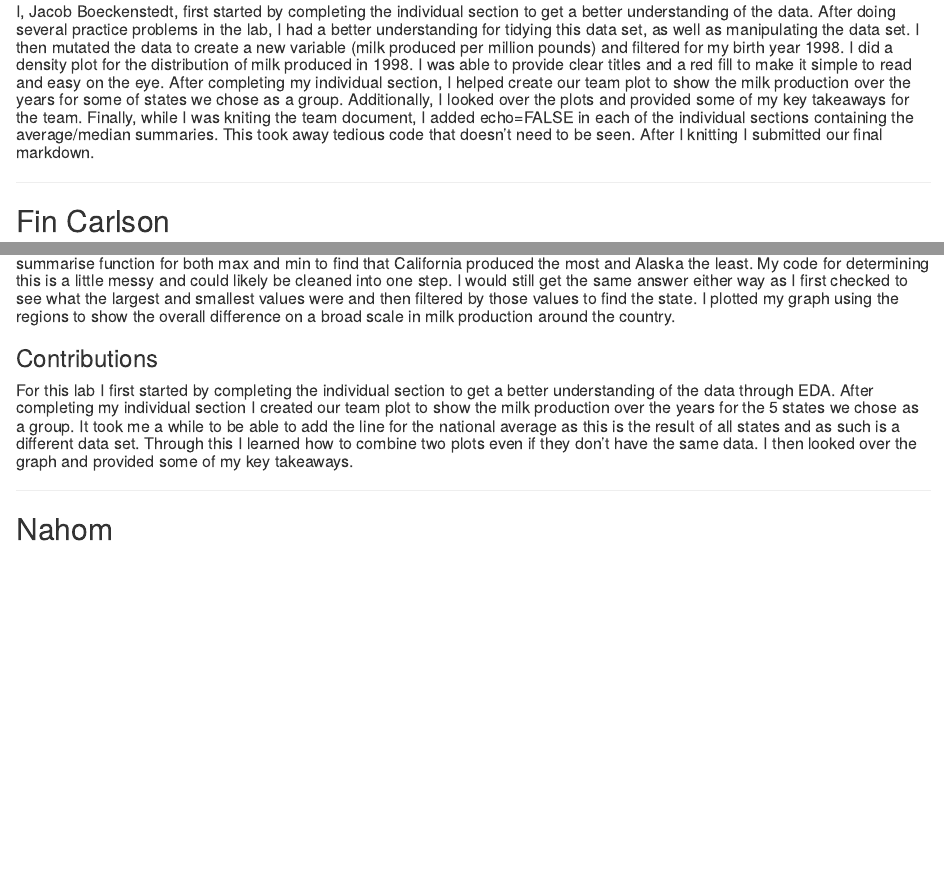
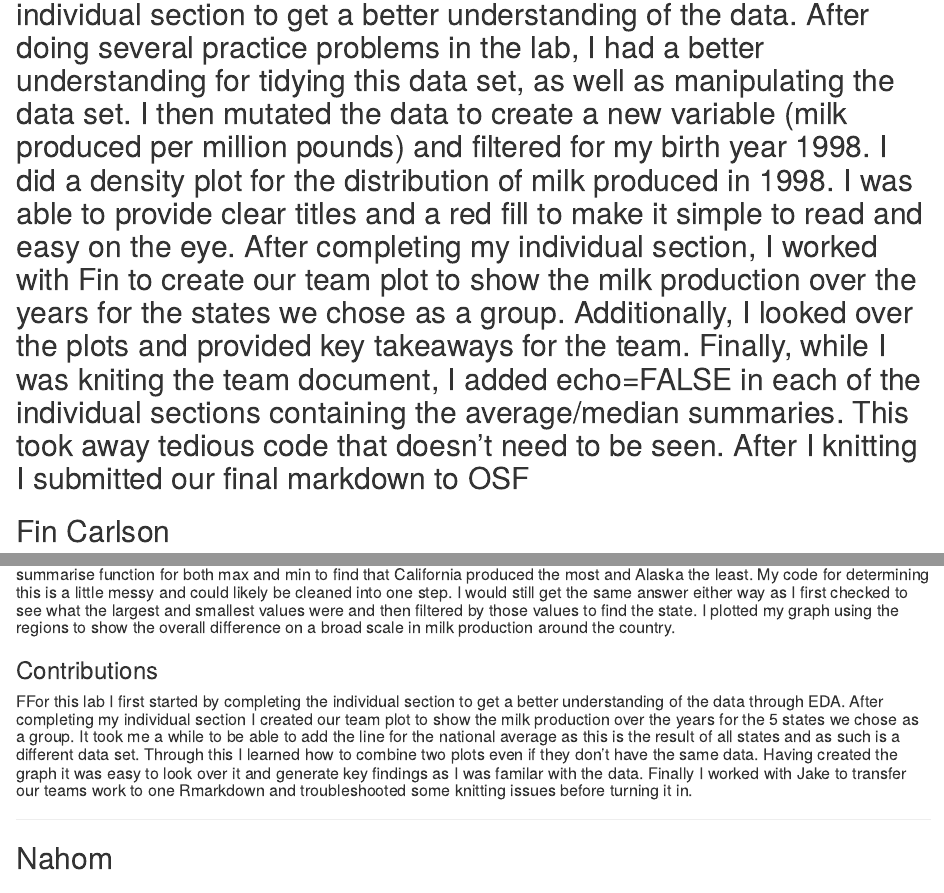
Before and after one commit to fica2658/Lab-3-Feeling-Dangerous, an R Markdown document (Lab5_Feeling Dangerous.Rmd): the page in a window 1100 px wide, from 2790 px down before the commit and from 2830 px down after it, and a second part further down, joined at a grey line. Rendered offline with R 4.5, knitr and Pandoc, with nearby package versions; some code elsewhere in the file could not run offline.

Commit message:
Update Lab5_Feeling Dangerous.Rmd

```diff
--- a/Lab5_Feeling Dangerous.Rmd
+++ b/Lab5_Feeling Dangerous.Rmd
@@ -130,8 +130,7 @@ minMilk
 
 ### Contributions
 
-##### I, Jacob Boeckenstedt, first started by completing the individual section to get a better understanding of the data. After doing several practice problems in the lab, I had a better understanding for tidying this data set, as well as manipulating the data set. I then mutated the data to create a new variable (milk produced per million pounds) and filtered for my birth year 1998. I did a density plot for the distribution of milk produced in 1998. I was able to provide clear titles and a red fill to make it simple to read and easy on the eye. After completing my individual section, I helped create our team plot to show the milk production over the years for some of states we chose as a group. Additionally, I looked over the plots and provided some of my key takeaways for the team. Finally, while I was kniting the team document, I added echo=FALSE in each of the individual sections containing the average/median summaries. This took away tedious code that doesn't need to be seen. After I knitting I submitted our final markdown.
-
+##### I, Jacob Boeckenstedt, first started by completing the individual section to get a better understanding of the data. After doing several practice problems in the lab, I had a better understanding for tidying this data set, as well as manipulating the data set. I then mutated the data to create a new variable (milk produced per million pounds) and filtered for my birth year 1998. I did a density plot for the distribution of milk produced in 1998. I was able to provide clear titles and a red fill to make it simple to read and easy on the eye. After completing my individual section, I worked with Fin to create our team plot to show the milk production over the years for the states we chose as a group. Additionally, I looked over the plots and provided key takeaways for the team. Finally, while I was kniting the team document, I added echo=FALSE in each of the individual sections containing the average/median summaries. This took away tedious code that doesn’t need to be seen. After I knitting I submitted our final markdown to OSF
 ----------------------------------
 
 ## Fin Carlson
@@ -193,7 +192,7 @@ min_milk
 ##### For my birth year (2000), I found the mean and median amounts of milk produced for each state as seen above and used the summarise function for both max and min to find that California produced the most and Alaska the least. My code for determining this is a little messy and could likely be cleaned into one step. I would still get the same answer either way as I first checked to see what the largest and smallest values were and then filtered by those values to find the state. I plotted my graph using the regions to show the overall difference on a broad scale in milk production around the country.
 
 ### Contributions
-##### For this lab I first started by completing the individual section to get a better understanding of the data through EDA. After completing my individual section I created our team plot to show the milk production over the years for the 5 states we chose as a group. It took me a while to be able to add the line for the national average as this is the result of all states and as such is a different data set. Through this I learned how to combine two plots even if they don't have the same data. I then looked over the graph and provided some of my key takeaways.
+##### FFor this lab I first started by completing the individual section to get a better understanding of the data through EDA. After completing my individual section I created our team plot to show the milk production over the years for the 5 states we chose as a group. It took me a while to be able to add the line for the national average as this is the result of all states and as such is a different data set. Through this I learned how to combine two plots even if they don’t have the same data. Having created the graph it was easy to look over it and generate key findings as I was familar with the data. Finally I worked with Jake to transfer our teams work to one Rmarkdown and troubleshooted some knitting issues before turning it in.
 
 
 
```
